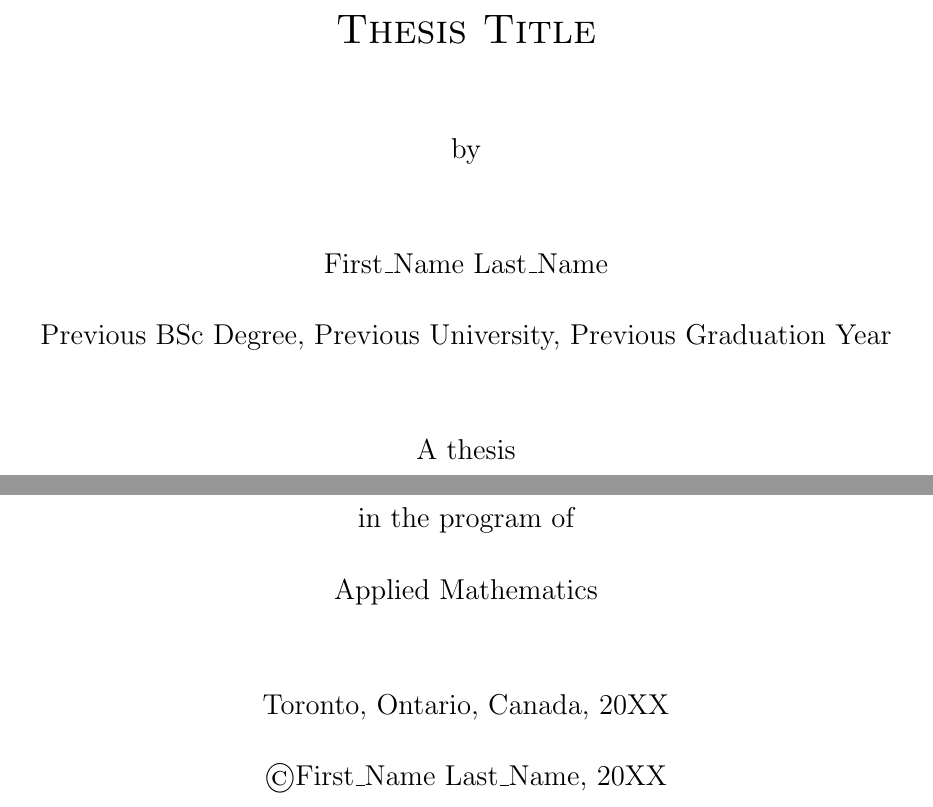
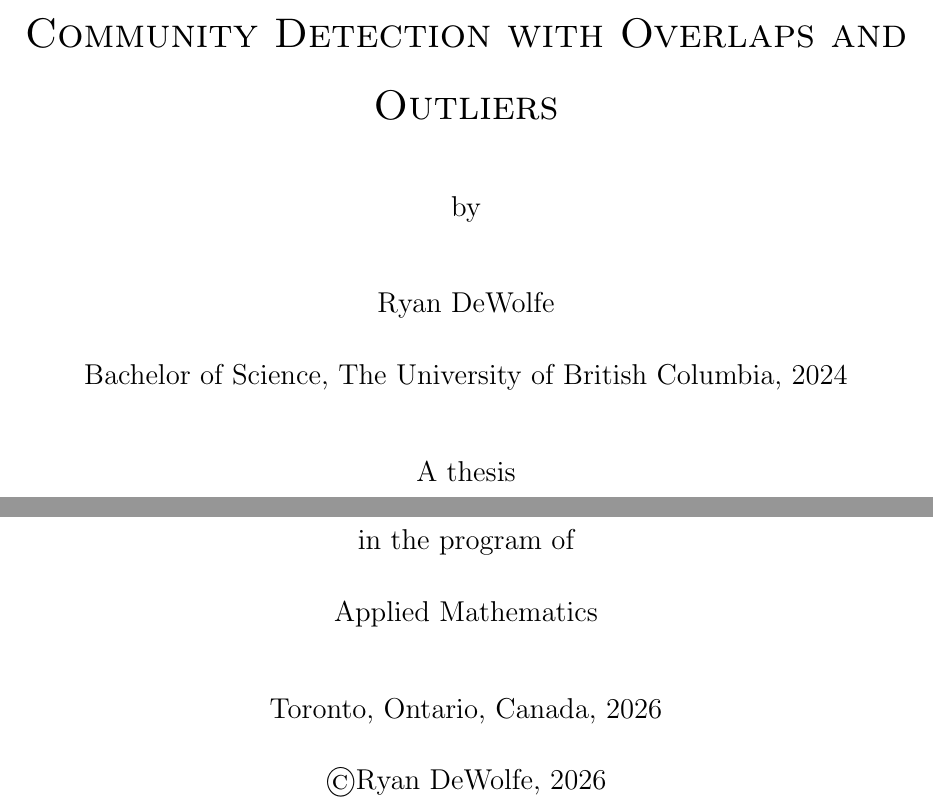
Before and after one commit to ryandewolfe33/msc_thesis, a LaTeX thesis (thesis.tex): two parts of page 1 of 16 before the commit and two parts of page 1 of 15 after it, joined at a grey line, cut at the place of the change. Compiled offline with pdfLaTeX.

Commit message:
Title Page

```diff
--- a/thesis.tex
+++ b/thesis.tex
@@ -144,17 +144,17 @@
 
 
 
-\author{First\_Name Last\_Name}
+\author{Ryan DeWolfe}
 
-\title{Thesis Title}
+\title{Community Detection with Overlaps and Outliers}
 
 \degreeName{Master of Science (M.Sc.)}
 
-\degreeYear{20XX} % Enter Year here
+\degreeYear{2026} % Enter Year here
 
 \program{Applied Mathematics}
 
-\prevDegreeA{Previous BSc Degree}{Previous University}{Previous Graduation Year} % for example \prevDegreeA{Bachelor of Science}{Ryerson University}{2013}
+\prevDegreeA{Bachelor of Science}{The University of British Columbia}{2024} % for example \prevDegreeA{Bachelor of Science}{Ryerson University}{2013}
 
 
 
@@ -168,9 +168,6 @@ Maximum of 150 words for a MSc thesis.
 %First\_Name Last\_Name
 }
 
-
-\dedication{
-Put dedication here (optional).}
 
 
 \bibliographystyle{acm}
```
